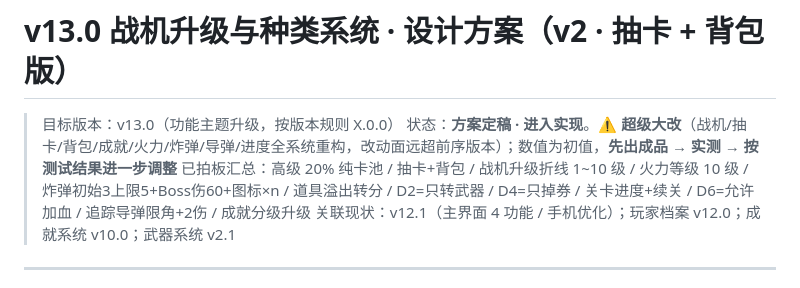
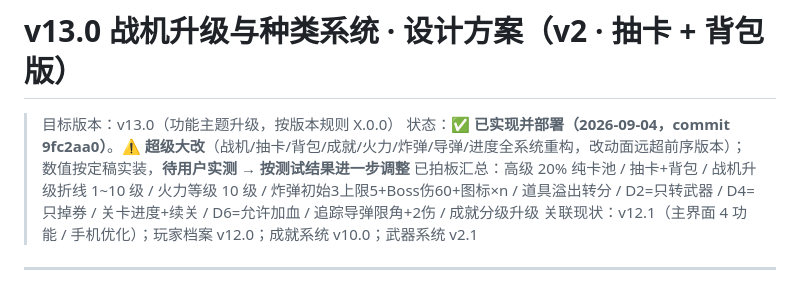
Before and after one commit to Yaozhu666/thunder-fighter, a Markdown page: docs/v13.0-战机系统-设计方案.md, the part around the change. Rendered like a GitHub page.

Commit message:
docs: 方案文档标注 v13.0 已实现部署状态

```diff
--- a/docs/v13.0-战机系统-设计方案.md
+++ b/docs/v13.0-战机系统-设计方案.md
@@ -1,7 +1,7 @@
 # v13.0 战机升级与种类系统 · 设计方案（v2 · 抽卡 + 背包版）
 
 > 目标版本：v13.0（功能主题升级，按版本规则 X.0.0）
-> 状态：**方案定稿 · 进入实现**。⚠️ **超级大改**（战机/抽卡/背包/成就/火力/炸弹/导弹/进度全系统重构，改动面远超前序版本）；数值为初值，**先出成品 → 实测 → 按测试结果进一步调整**
+> 状态：**✅ 已实现并部署（2026-09-04，commit 9fc2aa0）**。⚠️ **超级大改**（战机/抽卡/背包/成就/火力/炸弹/导弹/进度全系统重构，改动面远超前序版本）；数值按定稿实装，**待用户实测 → 按测试结果进一步调整**
 > 已拍板汇总：高级 20% 纯卡池 / 抽卡+背包 / 战机升级折线 1~10 级 / 火力等级 10 级 / 炸弹初始3上限5+Boss伤60+图标×n / 道具溢出转分 / D2=只转武器 / D4=只掉券 / 关卡进度+续关 / D6=允许加血 / 追踪导弹限角+2伤 / 成就分级升级
 > 关联现状：v12.1（主界面 4 功能 / 手机优化）；玩家档案 v12.0；成就系统 v10.0；武器系统 v2.1
 
```
